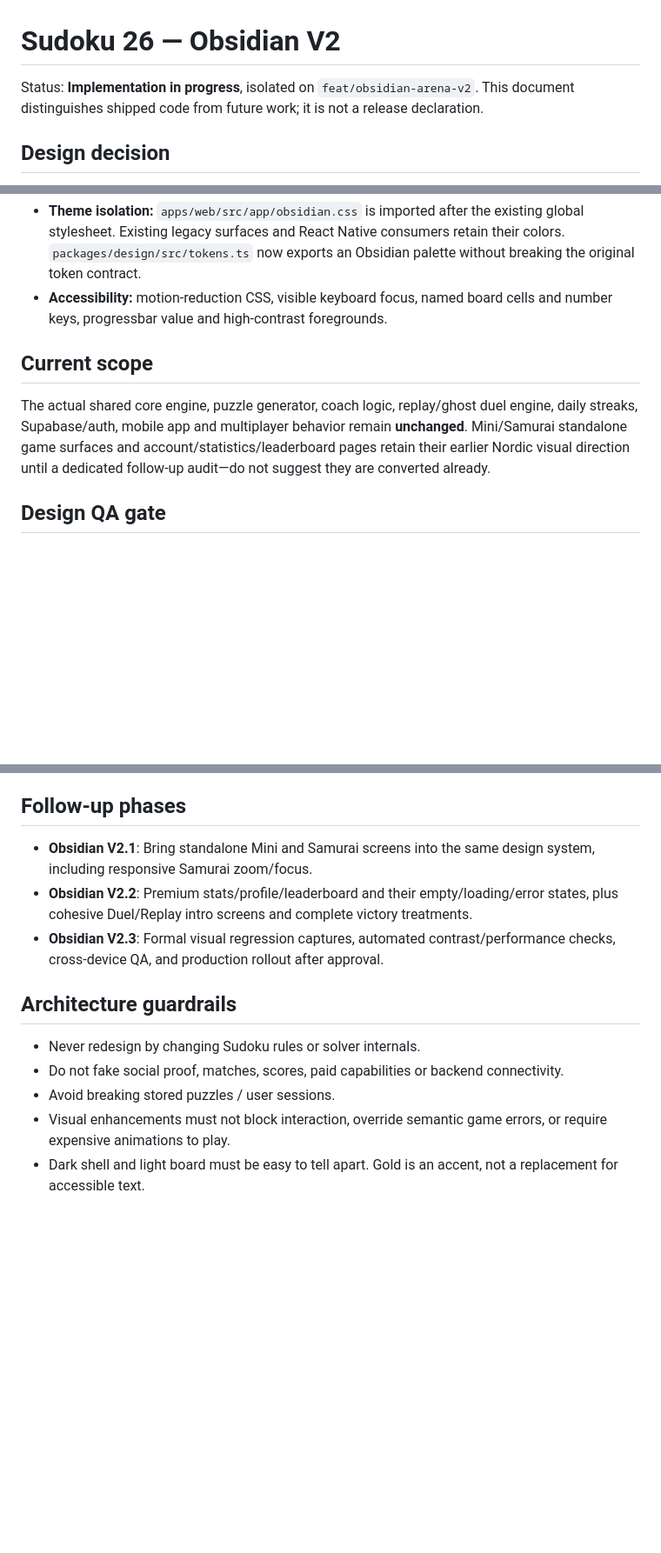
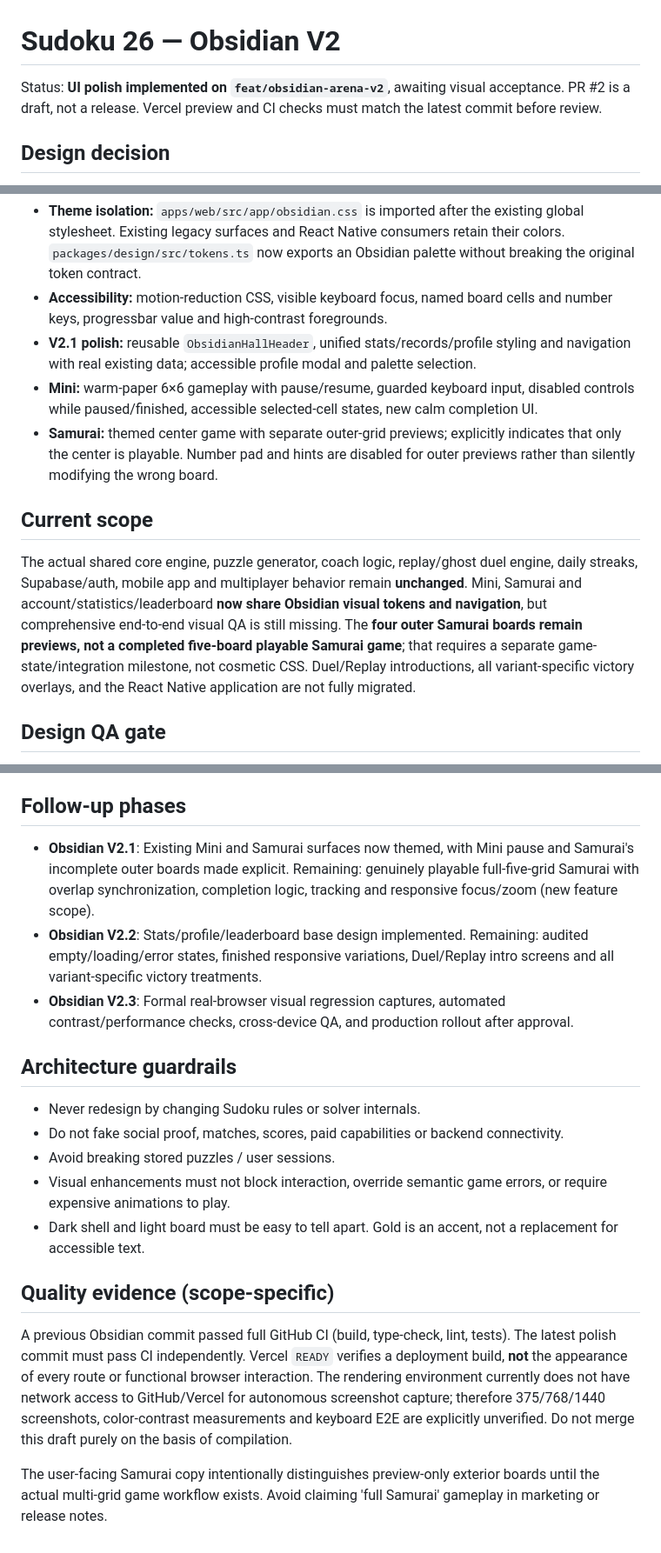
Before and after one commit to GoalPulzdev/sudo26, a Markdown page: docs/OBSIDIAN_V2_MASTER_PLAN.md, 3 parts joined by grey strips. Shown at 87% size. GitHub-like rendering; blank space fills up the shorter version.

Commit message:
docs(obsidian): record V2.1 polish, Samurai limitation and visual QA gates

```diff
--- a/docs/OBSIDIAN_V2_MASTER_PLAN.md
+++ b/docs/OBSIDIAN_V2_MASTER_PLAN.md
@@ -1,6 +1,6 @@
 # Sudoku 26 — Obsidian V2
 
-Status: **Implementation in progress**, isolated on `feat/obsidian-arena-v2`. This document distinguishes shipped code from future work; it is not a release declaration.
+Status: **UI polish implemented on `feat/obsidian-arena-v2`**, awaiting visual acceptance. PR #2 is a draft, not a release. Vercel preview and CI checks must match the latest commit before review.
 
 ## Design decision
 
@@ -16,10 +16,13 @@ The home arena visually invites the user to play. All metrics and today's result
 - **Classic win overlay:** neutral backdrop and an understated luxury victory symbol instead of oversized emoji; results, analysis, sharing and actions preserved.
 - **Theme isolation:** `apps/web/src/app/obsidian.css` is imported after the existing global stylesheet. Existing legacy surfaces and React Native consumers retain their colors. `packages/design/src/tokens.ts` now exports an Obsidian palette without breaking the original token contract.
 - **Accessibility:** motion-reduction CSS, visible keyboard focus, named board cells and number keys, progressbar value and high-contrast foregrounds.
+- **V2.1 polish:** reusable `ObsidianHallHeader`, unified stats/records/profile styling and navigation with real existing data; accessible profile modal and palette selection.
+- **Mini:** warm-paper 6×6 gameplay with pause/resume, guarded keyboard input, disabled controls while paused/finished, accessible selected-cell states, new calm completion UI.
+- **Samurai:** themed center game with separate outer-grid previews; explicitly indicates that only the center is playable. Number pad and hints are disabled for outer previews rather than silently modifying the wrong board.
 
 ## Current scope
 
-The actual shared core engine, puzzle generator, coach logic, replay/ghost duel engine, daily streaks, Supabase/auth, mobile app and multiplayer behavior remain **unchanged**. Mini/Samurai standalone game surfaces and account/statistics/leaderboard pages retain their earlier Nordic visual direction until a dedicated follow-up audit—do not suggest they are converted already.
+The actual shared core engine, puzzle generator, coach logic, replay/ghost duel engine, daily streaks, Supabase/auth, mobile app and multiplayer behavior remain **unchanged**. Mini, Samurai and account/statistics/leaderboard **now share Obsidian visual tokens and navigation**, but comprehensive end-to-end visual QA is still missing. The **four outer Samurai boards remain previews, not a completed five-board playable Samurai game**; that requires a separate game-state/integration milestone, not cosmetic CSS. Duel/Replay introductions, all variant-specific victory overlays, and the React Native application are not fully migrated.
 
 ## Design QA gate
 
@@ -34,9 +37,9 @@ The actual shared core engine, puzzle generator, coach logic, replay/ghost duel
 
 ## Follow-up phases
 
-- **Obsidian V2.1**: Bring standalone Mini and Samurai screens into the same design system, including responsive Samurai zoom/focus.
-- **Obsidian V2.2**: Premium stats/profile/leaderboard and their empty/loading/error states, plus cohesive Duel/Replay intro screens and complete victory treatments.
-- **Obsidian V2.3**: Formal visual regression captures, automated contrast/performance checks, cross-device QA, and production rollout after approval.
+- **Obsidian V2.1**: Existing Mini and Samurai surfaces now themed, with Mini pause and Samurai's incomplete outer boards made explicit. Remaining: genuinely playable full-five-grid Samurai with overlap synchronization, completion logic, tracking and responsive focus/zoom (new feature scope).
+- **Obsidian V2.2**: Stats/profile/leaderboard base design implemented. Remaining: audited empty/loading/error states, finished responsive variations, Duel/Replay intro screens and all variant-specific victory treatments.
+- **Obsidian V2.3**: Formal real-browser visual regression captures, automated contrast/performance checks, cross-device QA, and production rollout after approval.
 
 ## Architecture guardrails
 
@@ -45,3 +48,10 @@ The actual shared core engine, puzzle generator, coach logic, replay/ghost duel
 - Avoid breaking stored puzzles / user sessions.
 - Visual enhancements must not block interaction, override semantic game errors, or require expensive animations to play.
 - Dark shell and light board must be easy to tell apart. Gold is an accent, not a replacement for accessible text.
+
+
+## Quality evidence (scope-specific)
+
+A previous Obsidian commit passed full GitHub CI (build, type-check, lint, tests). The latest polish commit must pass CI independently. Vercel `READY` verifies a deployment build, **not** the appearance of every route or functional browser interaction. The rendering environment currently does not have network access to GitHub/Vercel for autonomous screenshot capture; therefore 375/768/1440 screenshots, color-contrast measurements and keyboard E2E are explicitly unverified. Do not merge this draft purely on the basis of compilation.
+
+The user-facing Samurai copy intentionally distinguishes preview-only exterior boards until the actual multi-grid game workflow exists. Avoid claiming 'full Samurai' gameplay in marketing or release notes.
```
